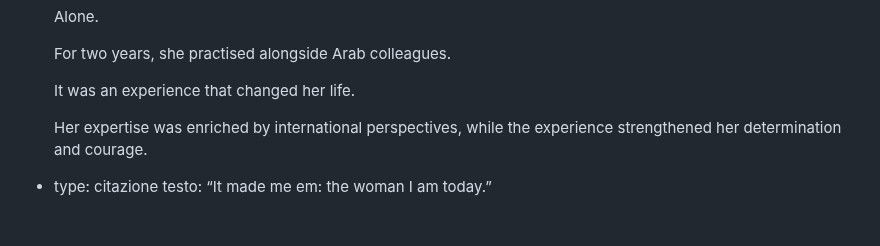
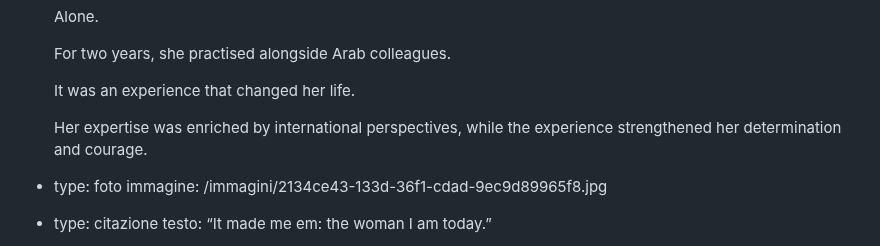
Before and after one commit to fraamira/amira-magazine, a Markdown page: _articoli/the-art-of-regeneration.md, the part around the change. Rendered like a GitHub page; blank space fills up the shorter version.

Commit message:
Update Articolo “the-art-of-regeneration”

```diff
--- a/_articoli/the-art-of-regeneration.md
+++ b/_articoli/the-art-of-regeneration.md
@@ -57,6 +57,8 @@ contenuto:
       It was an experience that changed her life.
 
       Her expertise was enriched by international perspectives, while the experience strengthened her determination and courage.
+  - type: foto
+    immagine: /immagini/2134ce43-133d-36f1-cdad-9ec9d89965f8.jpg
   - type: citazione
     testo: “It made me
     em: the woman I am today.”
```
